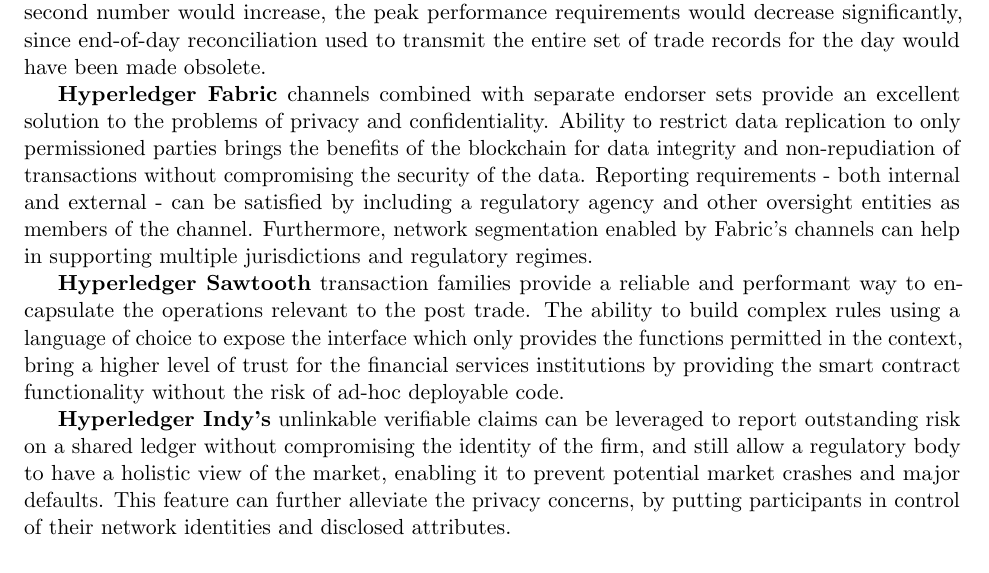
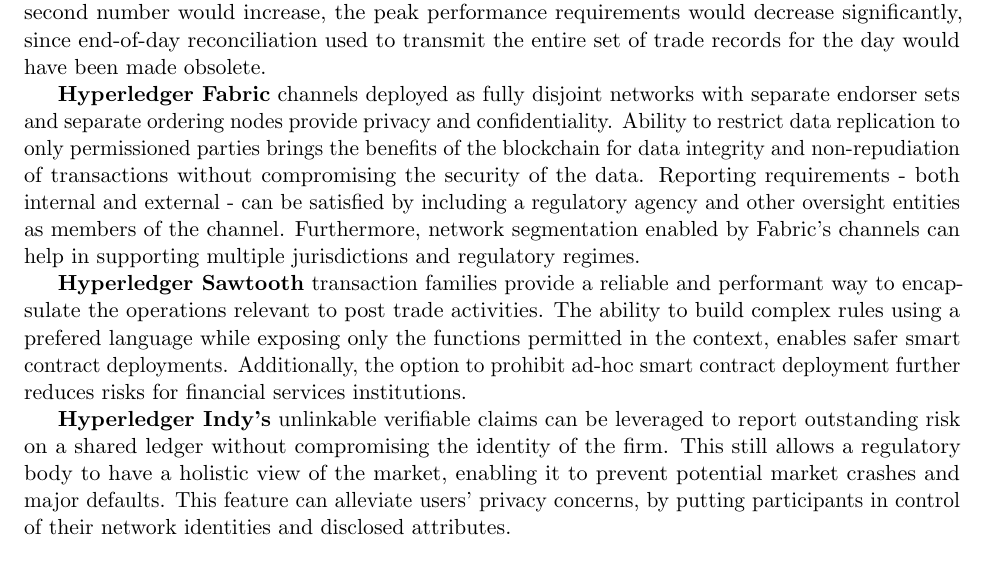
Before and after one commit to hyperledger-archives/hyperledgerwp, a LaTeX thesis (paper.tex, which reads RelevantUseCases/financial_services.tex): part of page 10 of 17, cut so that both start at the same text. Compiled offline with pdfLaTeX.

Commit message:
Fix run-on sentences and improve accuracy.
Signed-off-by: Dan Middleton <dan.middleton@intel.com>

```diff
--- a/RelevantUseCases/financial_services.tex
+++ b/RelevantUseCases/financial_services.tex
@@ -32,8 +32,8 @@
 
 As described above current post trade activities happen at the end of the business day, thus presenting a different set of performance requirements than a system based on a blockchain would have. The total number of transactions would increase given the participants' ability to learn their position with the clearing house in near real-time. So while the average transactions per second number would increase, the peak performance requirements would decrease significantly, since end-of-day reconciliation used to transmit the entire set of trade records for the day would have been made obsolete.
 
-\textbf{Hyperledger Fabric} channels combined with separate endorser sets provide an excellent solution to the problems of privacy and confidentiality. Ability to restrict data replication to only permissioned parties brings the benefits of the blockchain for data integrity and non-repudiation of transactions without compromising the security of the data. Reporting requirements - both internal and external - can be satisfied by including a regulatory agency and other oversight entities as members of the channel. Furthermore, network segmentation enabled by Fabric's channels can help in supporting multiple jurisdictions and regulatory regimes.
+\textbf{Hyperledger Fabric} channels deployed as fully disjoint networks with separate endorser sets and separate ordering nodes provide privacy and confidentiality. Ability to restrict data replication to only permissioned parties brings the benefits of the blockchain for data integrity and non-repudiation of transactions without compromising the security of the data. Reporting requirements - both internal and external - can be satisfied by including a regulatory agency and other oversight entities as members of the channel. Furthermore, network segmentation enabled by Fabric's channels can help in supporting multiple jurisdictions and regulatory regimes.
 
-\textbf{Hyperledger Sawtooth} transaction families provide a reliable and performant way to encapsulate the operations relevant to the post trade. The ability to build complex rules using a language of choice to expose the interface which only provides the functions permitted in the context, bring a higher level of trust for the financial services institutions by providing the smart contract functionality without the risk of ad-hoc deployable code.
+\textbf{Hyperledger Sawtooth} transaction families provide a reliable and performant way to encapsulate the operations relevant to post trade activities. The ability to build complex rules using a prefered language while exposing only the functions permitted in the context, enables safer smart contract deployments. Additionally, the option to prohibit ad-hoc smart contract deployment further reduces risks for financial services institutions.
 
-\textbf{Hyperledger Indy's} unlinkable verifiable claims can be leveraged to report outstanding risk on a shared ledger without compromising the identity of the firm, and still allow a regulatory body to have a holistic view of the market, enabling it to prevent potential market crashes and major defaults. This feature can further alleviate the privacy concerns, by putting participants in control of their network identities and disclosed attributes.
+\textbf{Hyperledger Indy's} unlinkable verifiable claims can be leveraged to report outstanding risk on a shared ledger without compromising the identity of the firm. This still allows a regulatory body to have a holistic view of the market, enabling it to prevent potential market crashes and major defaults. This feature can alleviate users' privacy concerns, by putting participants in control of their network identities and disclosed attributes.
```
